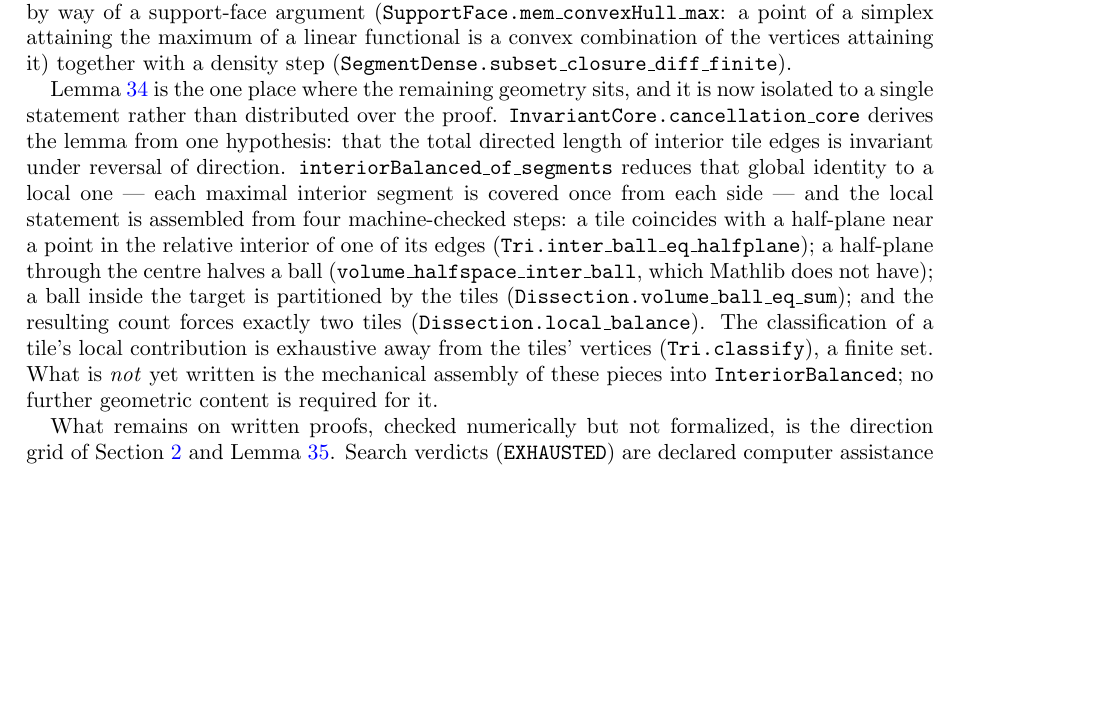
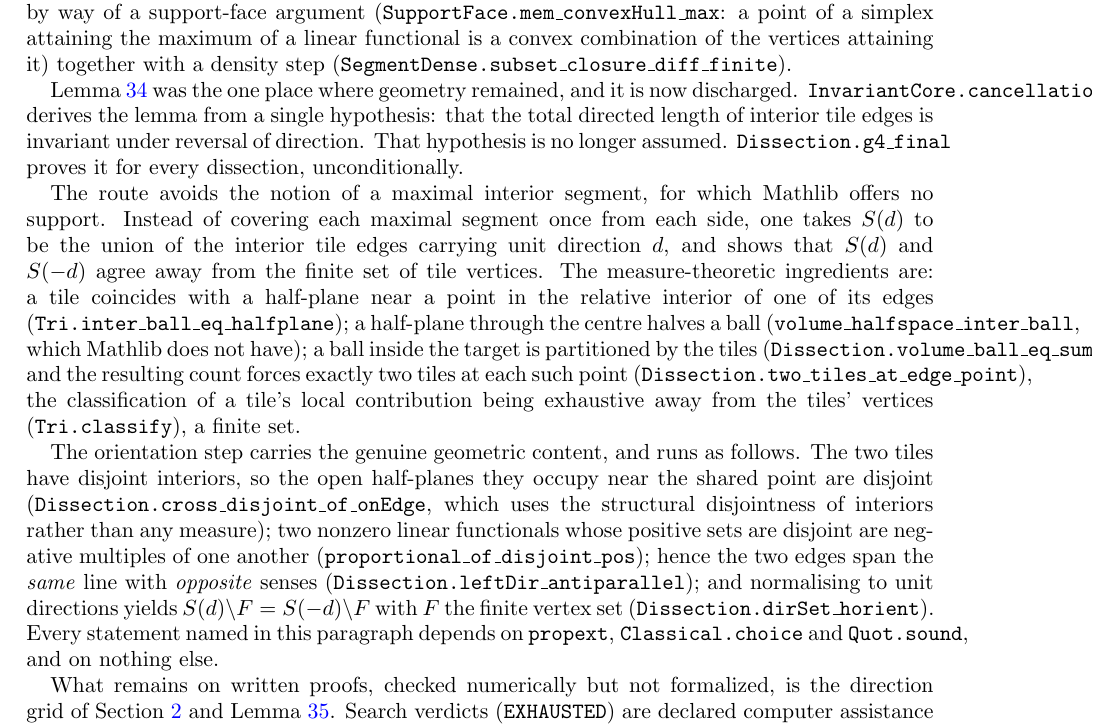
Before and after one commit to ElVec1o/erdos_634_proof, a LaTeX paper (paper/erdos-634.tex): part of page 38 of 39, cut so that both start at the same text, the shorter picture padded with empty space. Compiled offline with pdfLaTeX.

Commit message:
Record G4 as unconditional in the verification section

```diff
--- a/paper/erdos-634.tex
+++ b/paper/erdos-634.tex
@@ -2465,20 +2465,31 @@ Also formalized: that each side of the target is a finite union of whole tile ed
 functional is a convex combination of the vertices attaining it) together with a density step
 (\texttt{SegmentDense.subset\_closure\_diff\_finite}).
 
-Lemma~\ref{lem:cancel} is the one place where the remaining geometry sits, and it is now isolated to
-a single statement rather than distributed over the proof. \texttt{InvariantCore.cancellation\_core}
-derives the lemma from one hypothesis: that the total directed length of interior tile edges is
-invariant under reversal of direction. \texttt{interiorBalanced\_of\_segments} reduces
-that global identity to a local one --- each maximal interior segment is covered once from each side
---- and the local statement is assembled from four machine-checked steps: a tile coincides with a
-half-plane near a point in the relative interior of one of its edges
-(\texttt{Tri.inter\_ball\_eq\_halfplane}); a half-plane through the centre halves a ball
-(\texttt{volume\_halfspace\_inter\_ball}, which Mathlib does not have); a ball inside the target is
-partitioned by the tiles (\texttt{Dissection.volume\_ball\_eq\_sum}); and the resulting count forces
-exactly two tiles (\texttt{Dissection.local\_balance}). The classification of a tile's local
-contribution is exhaustive away from the tiles' vertices (\texttt{Tri.classify}), a finite set.
-What is \emph{not} yet written is the mechanical assembly of these pieces into
-\texttt{InteriorBalanced}; no further geometric content is required for it.
+Lemma~\ref{lem:cancel} was the one place where geometry remained, and it is now discharged.
+\texttt{InvariantCore.cancellation\_core} derives the lemma from a single hypothesis: that the total
+directed length of interior tile edges is invariant under reversal of direction. That hypothesis is
+no longer assumed. \texttt{Dissection.g4\_final} proves it for every dissection, unconditionally.
+
+The route avoids the notion of a maximal interior segment, for which Mathlib offers no support.
+Instead of covering each maximal segment once from each side, one takes $S(d)$ to be the union of the
+interior tile edges carrying unit direction $d$, and shows that $S(d)$ and $S(-d)$ agree away from the
+finite set of tile vertices. The measure-theoretic ingredients are: a tile coincides with a half-plane
+near a point in the relative interior of one of its edges (\texttt{Tri.inter\_ball\_eq\_halfplane}); a
+half-plane through the centre halves a ball (\texttt{volume\_halfspace\_inter\_ball}, which Mathlib
+does not have); a ball inside the target is partitioned by the tiles
+(\texttt{Dissection.volume\_ball\_eq\_sum}); and the resulting count forces exactly two tiles at each
+such point (\texttt{Dissection.two\_tiles\_at\_edge\_point}), the classification of a tile's local
+contribution being exhaustive away from the tiles' vertices (\texttt{Tri.classify}), a finite set.
+
+The orientation step carries the genuine geometric content, and runs as follows. The two tiles have
+disjoint interiors, so the open half-planes they occupy near the shared point are disjoint
+(\texttt{Dissection.cross\_disjoint\_of\_onEdge}, which uses the structural disjointness of interiors
+rather than any measure); two nonzero linear functionals whose positive sets are disjoint are negative
+multiples of one another (\texttt{proportional\_of\_disjoint\_pos}); hence the two edges span the
+\emph{same} line with \emph{opposite} senses (\texttt{Dissection.leftDir\_antiparallel}); and
+normalising to unit directions yields $S(d)\setminus F=S(-d)\setminus F$ with $F$ the finite vertex set
+(\texttt{Dissection.dirSet\_horient}). Every statement named in this paragraph depends on
+\texttt{propext}, \texttt{Classical.choice} and \texttt{Quot.sound}, and on nothing else.
 
 What remains on written proofs, checked numerically but not formalized, is the direction grid of
 Section~\ref{sec:prelim} and Lemma~\ref{lem:value}. Search verdicts (\texttt{EXHAUSTED}) are
```
Also changed, not shown: paper/erdos-634.pdf.
